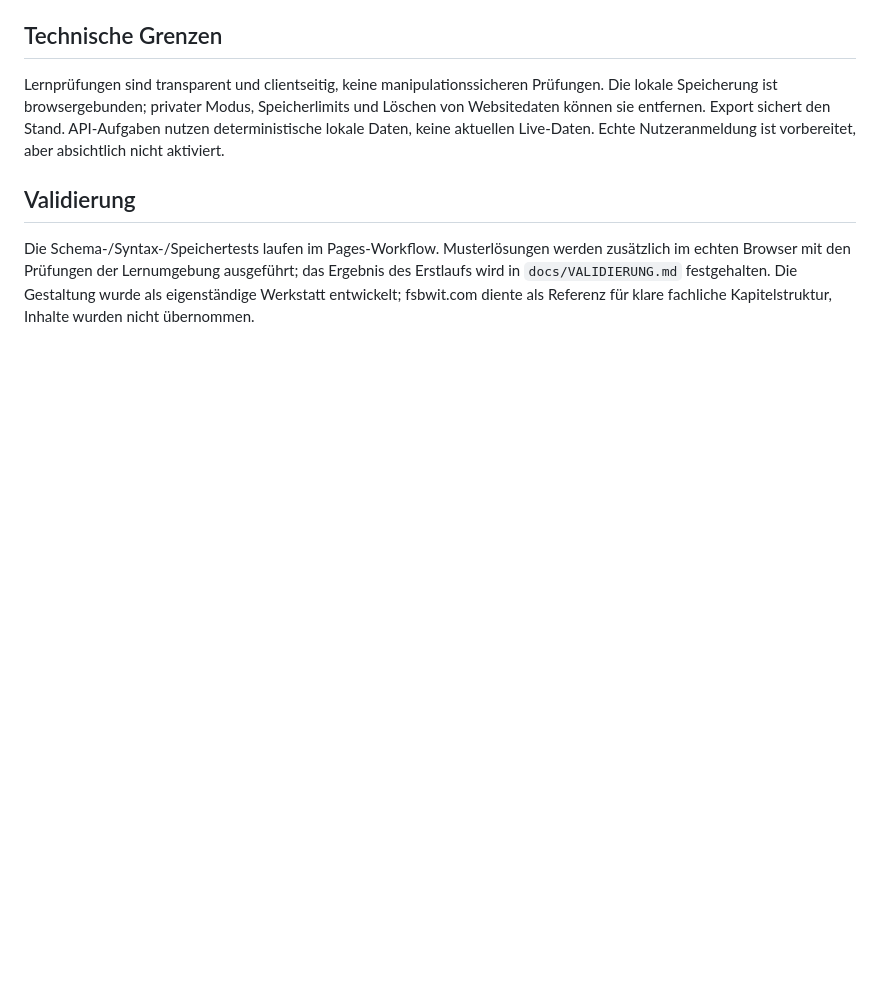
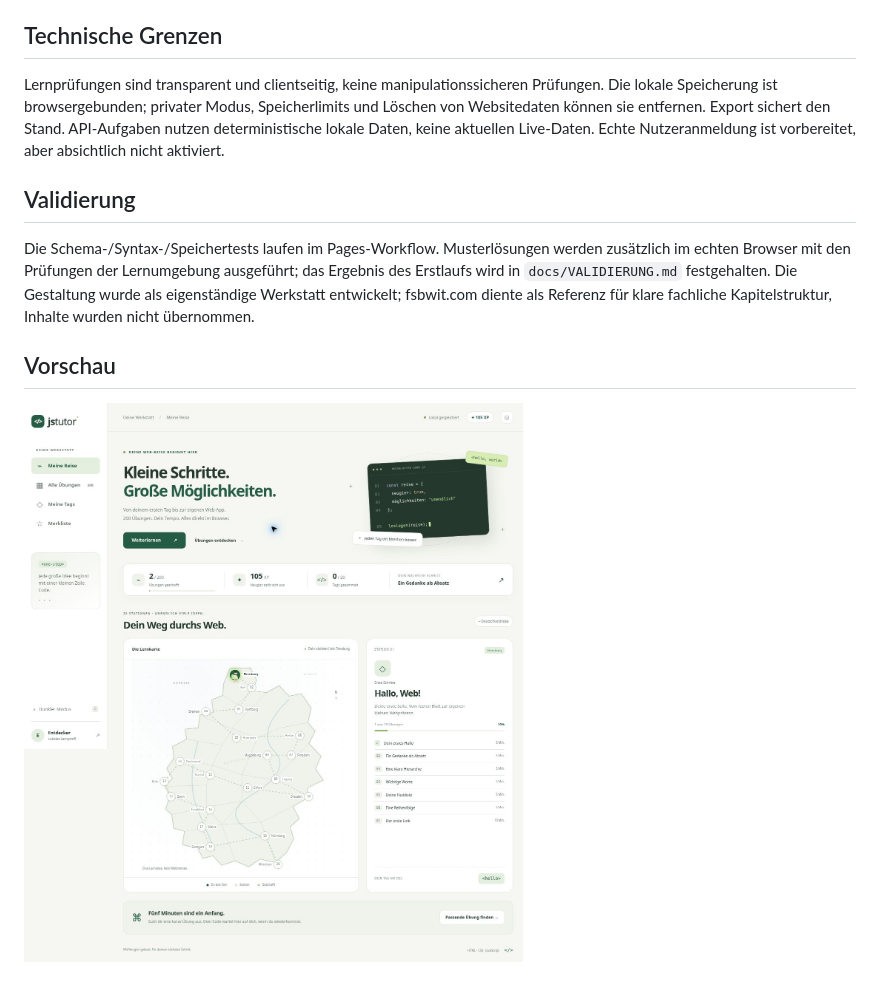
Before and after one commit to Christian1Binder/jstutor, a Markdown page: README.md, the part around the change. GitHub-like rendering; pictures changed too: docs/screenshots/preview.jpg (added); blank space fills up the shorter version.

```diff
--- a/README.md
+++ b/README.md
@@ -33,3 +33,7 @@ Lernprüfungen sind transparent und clientseitig, keine manipulationssicheren Pr
 ## Validierung
 
 Die Schema-/Syntax-/Speichertests laufen im Pages-Workflow. Musterlösungen werden zusätzlich im echten Browser mit den Prüfungen der Lernumgebung ausgeführt; das Ergebnis des Erstlaufs wird in `docs/VALIDIERUNG.md` festgehalten. Die Gestaltung wurde als eigenständige Werkstatt entwickelt; fsbwit.com diente als Referenz für klare fachliche Kapitelstruktur, Inhalte wurden nicht übernommen.
+
+## Vorschau
+
+![jstutor Lernreise](docs/screenshots/preview.jpg)
```
Also changed, not shown: docs/VALIDIERUNG.md (added, +15 -0 lines), 6 other files.
